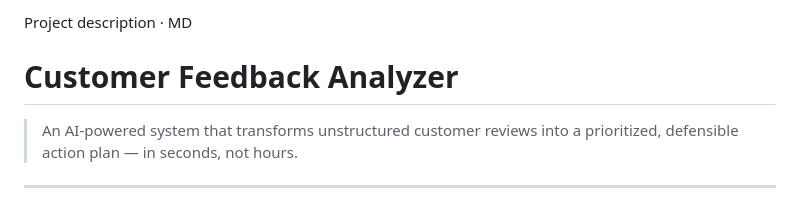
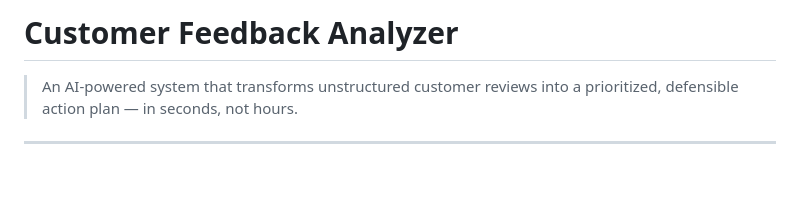
Before and after one commit to charvimaurya/Customer-Feedback-Analyzer, a Markdown page: README.md, the part around the change. GitHub-like rendering; blank space fills up the shorter version.

Commit message:
Remove project description from README
Remove project description from README.

```diff
--- a/README.md
+++ b/README.md
@@ -1,5 +1,4 @@
 
-Project description · MD
 # Customer Feedback Analyzer
 
 > An AI-powered system that transforms unstructured customer reviews into a prioritized, defensible action plan — in seconds, not hours.
```
